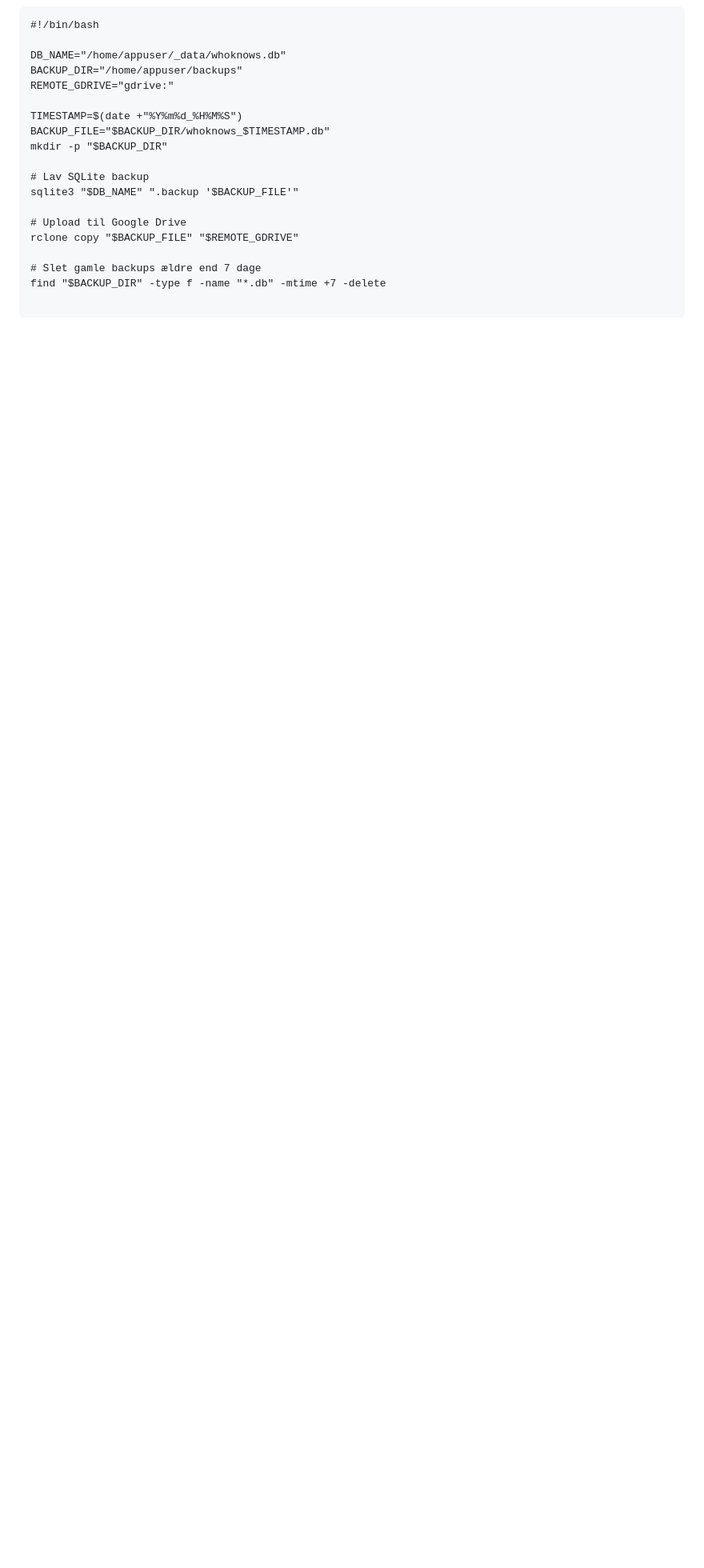
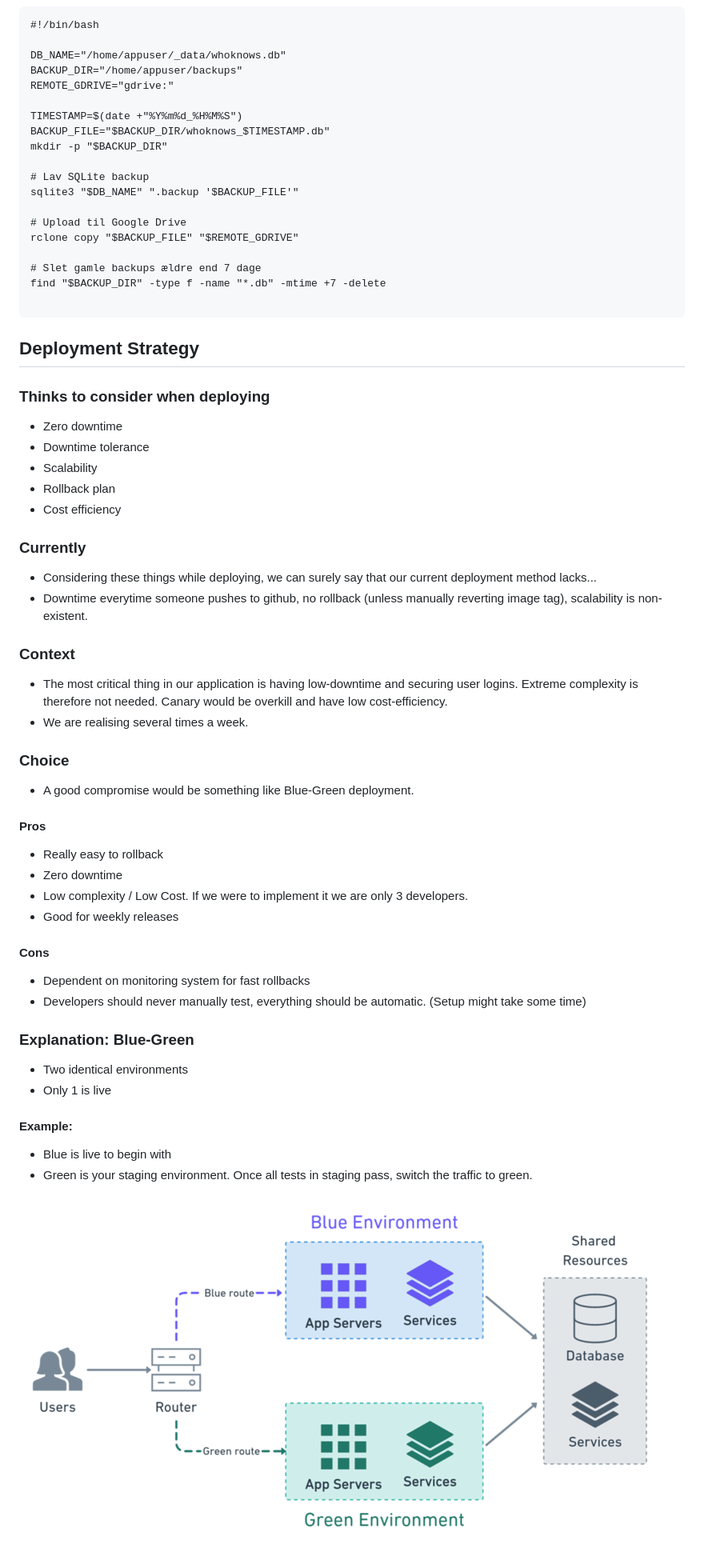
Before and after one commit to ASCDevOps/ASC_whoknows, a Markdown page: documentation/13. Deployment Strategy/choices.md, the part around the change. Shown: that part at 80% size. Rendered like a GitHub page; pictures changed too: documentation/13. Deployment Strategy/image.png (added); blank space fills up the shorter version.

Commit message:
Deployment Strategy

````diff
--- a/documentation/13. Deployment Strategy/choices.md
+++ b/documentation/13. Deployment Strategy/choices.md
@@ -37,3 +37,40 @@ rclone copy "$BACKUP_FILE" "$REMOTE_GDRIVE"
 find "$BACKUP_DIR" -type f -name "*.db" -mtime +7 -delete
 
 ```
+
+## Deployment Strategy
+
+### Thinks to consider when deploying
+* Zero downtime
+* Downtime tolerance
+* Scalability
+* Rollback plan
+* Cost efficiency
+
+### Currently
+* Considering these things while deploying, we can surely say that our current deployment method lacks...
+* Downtime everytime someone pushes to github, no rollback (unless manually reverting image tag), scalability is non-existent.
+
+### Context
+* The most critical thing in our application is having low-downtime and securing user logins. Extreme complexity is therefore not needed. Canary would be overkill and have low cost-efficiency.
+* We are realising several times a week.
+
+### Choice
+* A good compromise would be something like Blue-Green deployment.
+#### Pros
+* Really easy to rollback
+* Zero downtime
+* Low complexity / Low Cost. If we were to implement it we are only 3 developers.
+* Good for weekly releases
+#### Cons
+* Dependent on monitoring system for fast rollbacks
+* Developers should never manually test, everything should be automatic. (Setup might take some time)
+
+### Explanation: Blue-Green
+* Two identical environments
+* Only 1 is live
+#### Example:
+* Blue is live to begin with
+* Green is your staging environment. Once all tests in staging pass, switch the traffic to green.
+
+![blue-green-databases](image.png)
````
